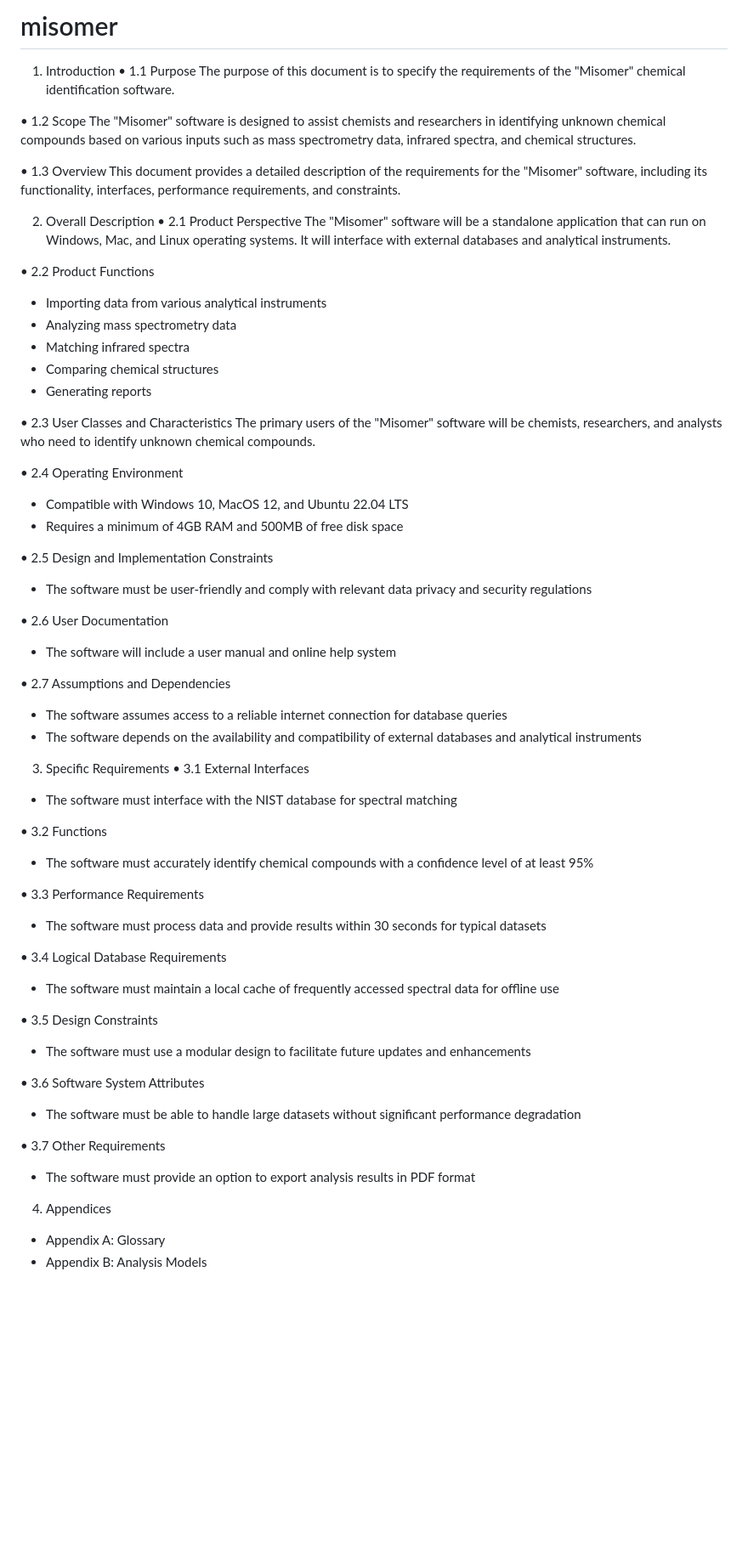
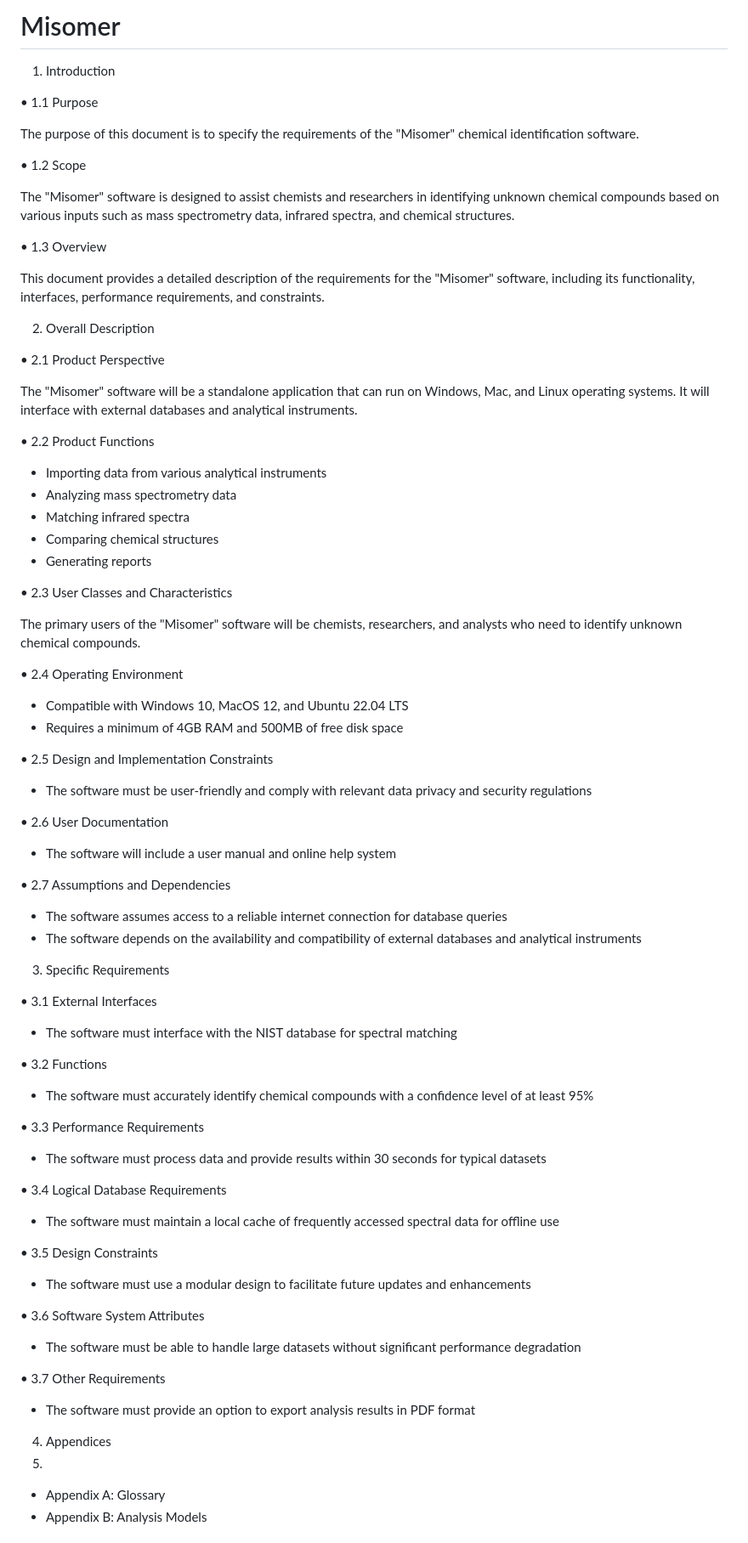
Before and after one commit to kartik01112004/misomer, a Markdown page: README.md, the part around the change. Shown: that part at 85% size. Rendered like a GitHub page; blank space fills up the shorter version.

```diff
--- a/README.md
+++ b/README.md
@@ -1,20 +1,27 @@
-# misomer
+# Misomer
 
 1. Introduction
+
 •	1.1 Purpose
+
 The purpose of this document is to specify the requirements of the "Misomer" chemical identification software.
 
 •	1.2 Scope
+
 The "Misomer" software is designed to assist chemists and researchers in identifying unknown chemical compounds based on various inputs such as mass spectrometry data, infrared spectra, and chemical structures.
 
 •	1.3 Overview
+
 This document provides a detailed description of the requirements for the "Misomer" software, including its functionality, interfaces, performance requirements, and constraints.
 
 2. Overall Description
+
 •	2.1 Product Perspective
+
 The "Misomer" software will be a standalone application that can run on Windows, Mac, and Linux operating systems. It will interface with external databases and analytical instruments.
 
 •	2.2 Product Functions
+
 - Importing data from various analytical instruments
 - Analyzing mass spectrometry data
 - Matching infrared spectra
@@ -22,45 +29,59 @@ The "Misomer" software will be a standalone application that can run on Windows,
 - Generating reports
 
 •	2.3 User Classes and Characteristics
+
 The primary users of the "Misomer" software will be chemists, researchers, and analysts who need to identify unknown chemical compounds.
 
 •	2.4 Operating Environment
+
 - Compatible with Windows 10, MacOS 12, and Ubuntu 22.04 LTS
 - Requires a minimum of 4GB RAM and 500MB of free disk space
 
 •	2.5 Design and Implementation Constraints
+
 - The software must be user-friendly and comply with relevant data privacy and security regulations
 
 •	2.6 User Documentation
+
 - The software will include a user manual and online help system
 
 •	2.7 Assumptions and Dependencies
+
 - The software assumes access to a reliable internet connection for database queries
 - The software depends on the availability and compatibility of external databases and analytical instruments
 
 3. Specific Requirements
+
 •	3.1 External Interfaces
+
 - The software must interface with the NIST database for spectral matching
 
 •	3.2 Functions
+
 - The software must accurately identify chemical compounds with a confidence level of at least 95%
 
 •	3.3 Performance Requirements
+
 - The software must process data and provide results within 30 seconds for typical datasets
 
 •	3.4 Logical Database Requirements
+
 - The software must maintain a local cache of frequently accessed spectral data for offline use
 
 •	3.5 Design Constraints
+
 - The software must use a modular design to facilitate future updates and enhancements
 
 •	3.6 Software System Attributes
+
 - The software must be able to handle large datasets without significant performance degradation
 
 •	3.7 Other Requirements
+
 - The software must provide an option to export analysis results in PDF format
 
 4. Appendices
+5.
 - Appendix A: Glossary
 - Appendix B: Analysis Models
 
```
